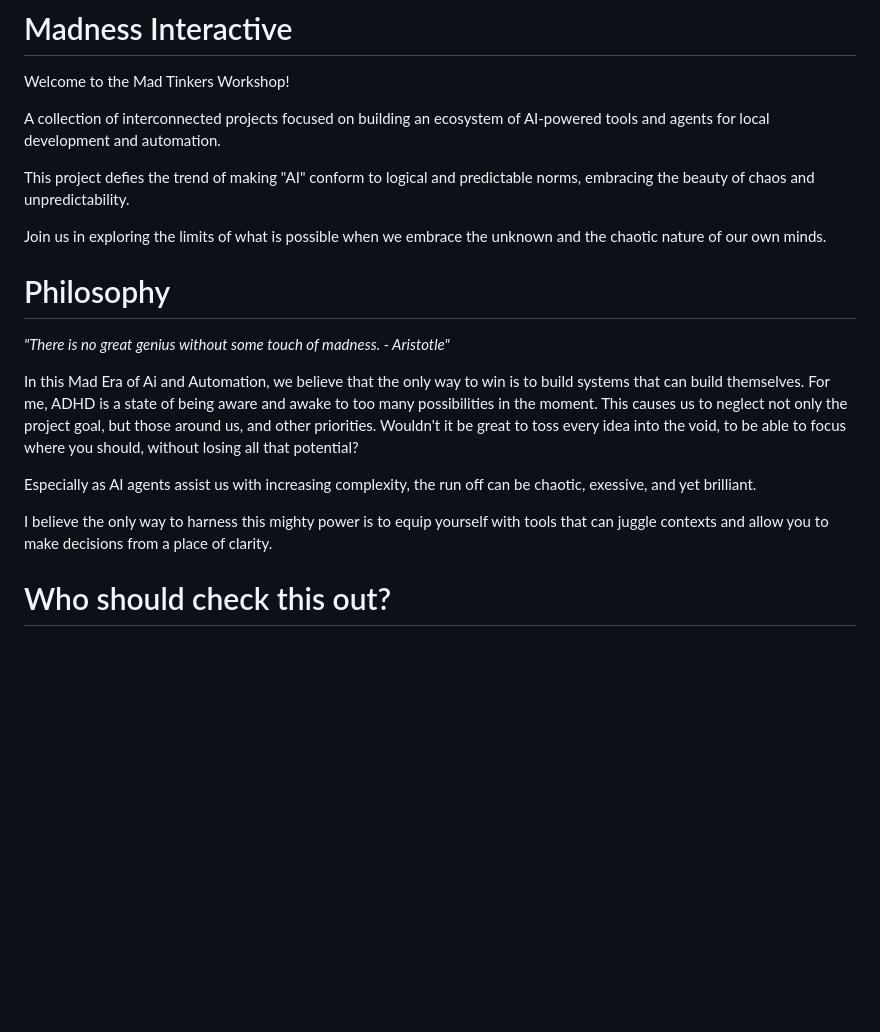
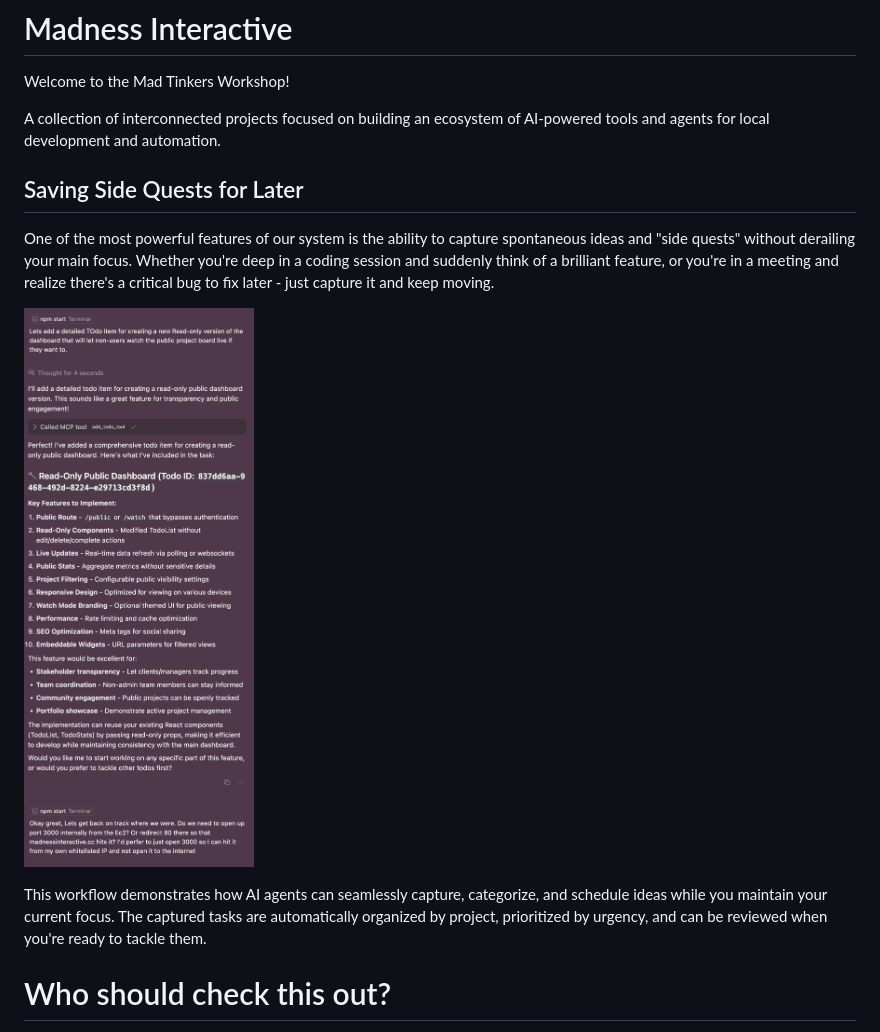
Before and after one commit to MadnessEngineering/Madness_Interactive, a Markdown page: README.md, the part around the change. GitHub-like rendering; pictures changed too: docs/assets/images/Use-case-example-saving-a-side-quest-for-later.png (added); blank space fills up the shorter version.

Commit message:
Updates readme and subrepos

```diff
--- a/README.md
+++ b/README.md
@@ -3,7 +3,7 @@
 Welcome to the Mad Tinkers Workshop!
 
 A collection of interconnected projects focused on building an ecosystem of AI-powered tools and agents for local development and automation.
-
+<!--
 This project defies the trend of making "AI" conform to logical and predictable norms, embracing the beauty of chaos and unpredictability.
 
 Join us in exploring the limits of what is possible when we embrace the unknown and the chaotic nature of our own minds.
@@ -19,6 +19,16 @@ Wouldn't it be great to toss every idea into the void, to be able to focus where
 Especially as AI agents assist us with increasing complexity, the run off can be chaotic, exessive, and yet brilliant.
 
 I believe the only way to harness this mighty power is to equip yourself with tools that can juggle contexts and allow you to make decisions from a place of clarity.
+
+# Use Cases -->
+
+## Saving Side Quests for Later
+
+One of the most powerful features of our system is the ability to capture spontaneous ideas and "side quests" without derailing your main focus. Whether you're deep in a coding session and suddenly think of a brilliant feature, or you're in a meeting and realize there's a critical bug to fix later - just capture it and keep moving.
+
+![Use Case Example: Saving a Side Quest for Later](docs/assets/images/Use-case-example-saving-a-side-quest-for-later.png)
+
+This workflow demonstrates how AI agents can seamlessly capture, categorize, and schedule ideas while you maintain your current focus. The captured tasks are automatically organized by project, prioritized by urgency, and can be reviewed when you're ready to tackle them.
 
 # Who should check this out?
 
```
Also changed, not shown: docs/assets/images/Cover-Art.jpeg (renamed from docs/assets/Cover-Art.jpeg), 2 other files.
